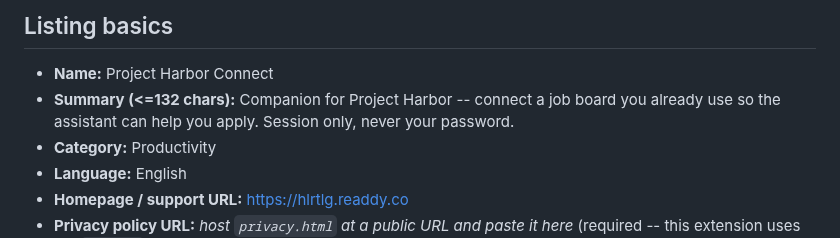
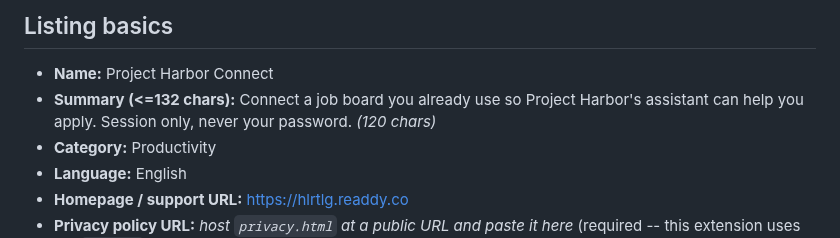
Before and after one commit to byte7272-maker/hirewave, a Markdown page: extension/STORE_LISTING.md, the part around the change. Drawn GitHub-style.

```diff
--- a/extension/STORE_LISTING.md
+++ b/extension/STORE_LISTING.md
@@ -9,7 +9,7 @@ purpose statement, per-permission justifications, and data-use disclosures).
 ## Listing basics
 
 - **Name:** Project Harbor Connect
-- **Summary (<=132 chars):** Companion for Project Harbor -- connect a job board you already use so the assistant can help you apply. Session only, never your password.
+- **Summary (<=132 chars):** Connect a job board you already use so Project Harbor's assistant can help you apply. Session only, never your password. _(120 chars)_
 - **Category:** Productivity
 - **Language:** English
 - **Homepage / support URL:** https://hlrtlg.readdy.co
```
Also changed, not shown: extension/SUBMIT_CHECKLIST.md (added, +90 -0 lines).
